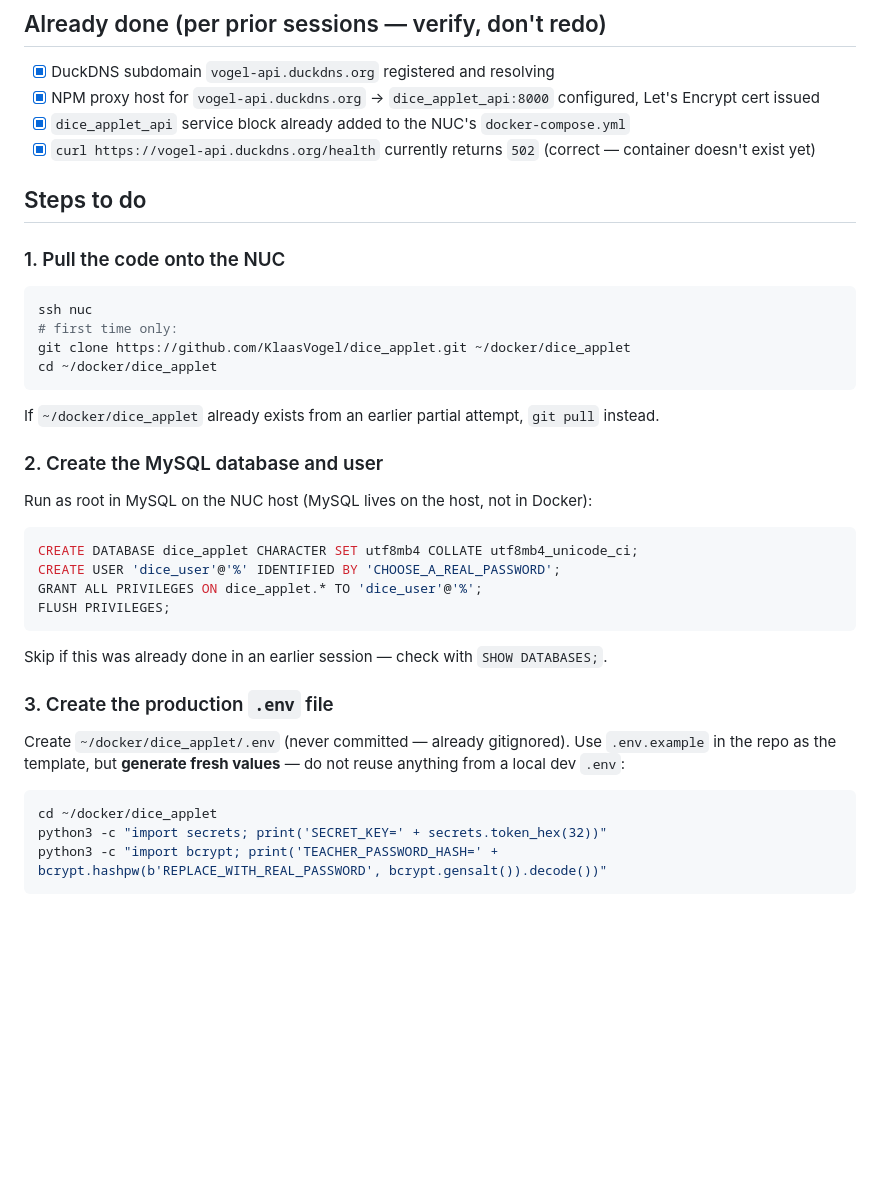
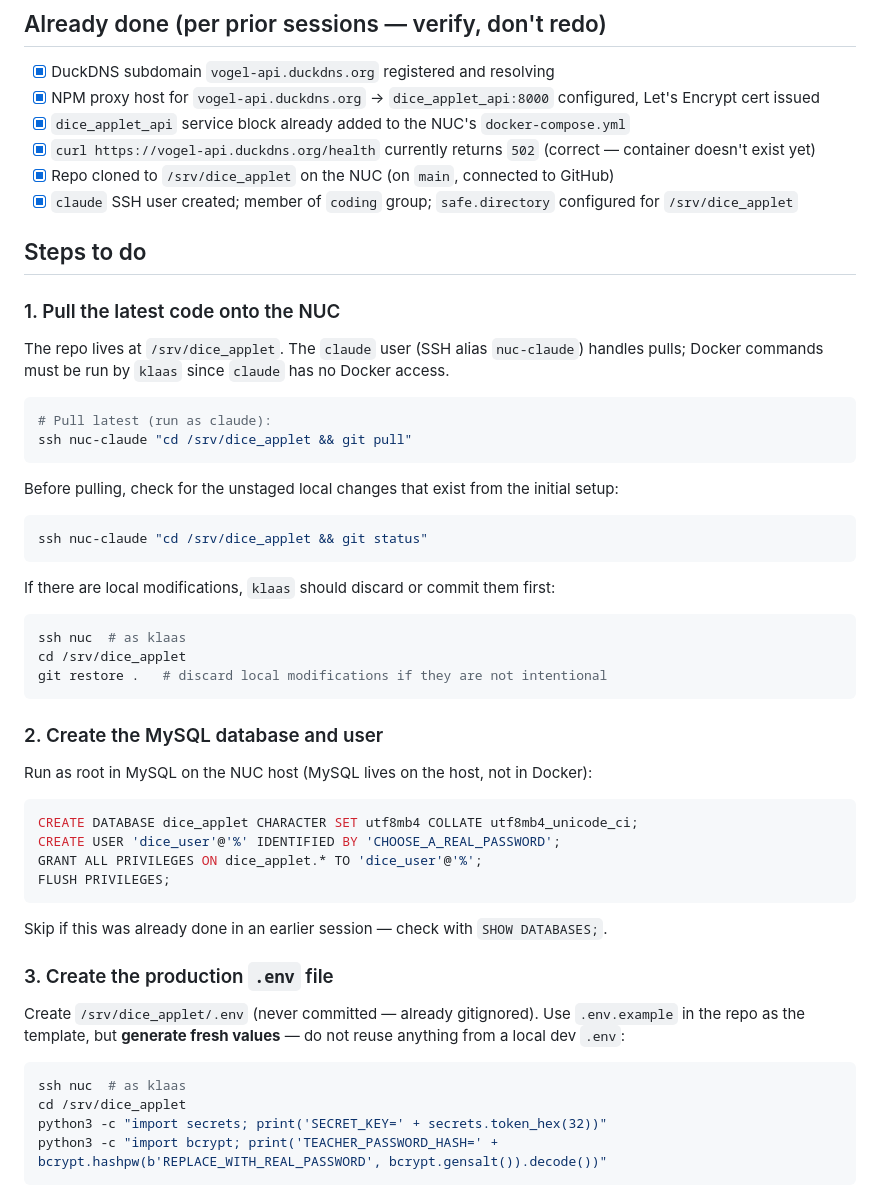
Before and after one commit to KlaasVogel/dice_applet, a Markdown page: docs/claude/milestone_1_deployment_steps.md, the part around one of its changes. GitHub-like rendering; blank space fills up the shorter version.

Commit message:
v0.1.2 - update milestone 1 deployment

````diff
--- a/docs/claude/milestone_1_deployment_steps.md
+++ b/docs/claude/milestone_1_deployment_steps.md
@@ -19,19 +19,34 @@ decide what you want to do yourself vs. delegate.
 - [x] NPM proxy host for `vogel-api.duckdns.org` → `dice_applet_api:8000` configured, Let's Encrypt cert issued
 - [x] `dice_applet_api` service block already added to the NUC's `docker-compose.yml`
 - [x] `curl https://vogel-api.duckdns.org/health` currently returns `502` (correct — container doesn't exist yet)
+- [x] Repo cloned to `/srv/dice_applet` on the NUC (on `main`, connected to GitHub)
+- [x] `claude` SSH user created; member of `coding` group; `safe.directory` configured for `/srv/dice_applet`
 
 ## Steps to do
 
-### 1. Pull the code onto the NUC
+### 1. Pull the latest code onto the NUC
+
+The repo lives at `/srv/dice_applet`. The `claude` user (SSH alias `nuc-claude`) handles pulls;
+Docker commands must be run by `klaas` since `claude` has no Docker access.
 
 ```bash
-ssh nuc
-# first time only:
-git clone https://github.com/KlaasVogel/dice_applet.git ~/docker/dice_applet
-cd ~/docker/dice_applet
+# Pull latest (run as claude):
+ssh nuc-claude "cd /srv/dice_applet && git pull"
 ```
 
-If `~/docker/dice_applet` already exists from an earlier partial attempt, `git pull` instead.
+Before pulling, check for the unstaged local changes that exist from the initial setup:
+
+```bash
+ssh nuc-claude "cd /srv/dice_applet && git status"
+```
+
+If there are local modifications, `klaas` should discard or commit them first:
+
+```bash
+ssh nuc  # as klaas
+cd /srv/dice_applet
+git restore .   # discard local modifications if they are not intentional
+```
 
 ### 2. Create the MySQL database and user
 
@@ -48,12 +63,13 @@ Skip if this was already done in an earlier session — check with `SHOW DATABAS
 
 ### 3. Create the production `.env` file
 
-Create `~/docker/dice_applet/.env` (never committed — already gitignored). Use `.env.example` in
+Create `/srv/dice_applet/.env` (never committed — already gitignored). Use `.env.example` in
 the repo as the template, but **generate fresh values** — do not reuse anything from a local dev
 `.env`:
 
 ```bash
-cd ~/docker/dice_applet
+ssh nuc  # as klaas
+cd /srv/dice_applet
 python3 -c "import secrets; print('SECRET_KEY=' + secrets.token_hex(32))"
 python3 -c "import bcrypt; print('TEACHER_PASSWORD_HASH=' + bcrypt.hashpw(b'REPLACE_WITH_REAL_PASSWORD', bcrypt.gensalt()).decode())"
 ```
````
Also changed, not shown: other parts of docs/claude/milestone_1_deployment_steps.md (+10 -5 lines), CLAUDE.md (+12 -0 lines).
